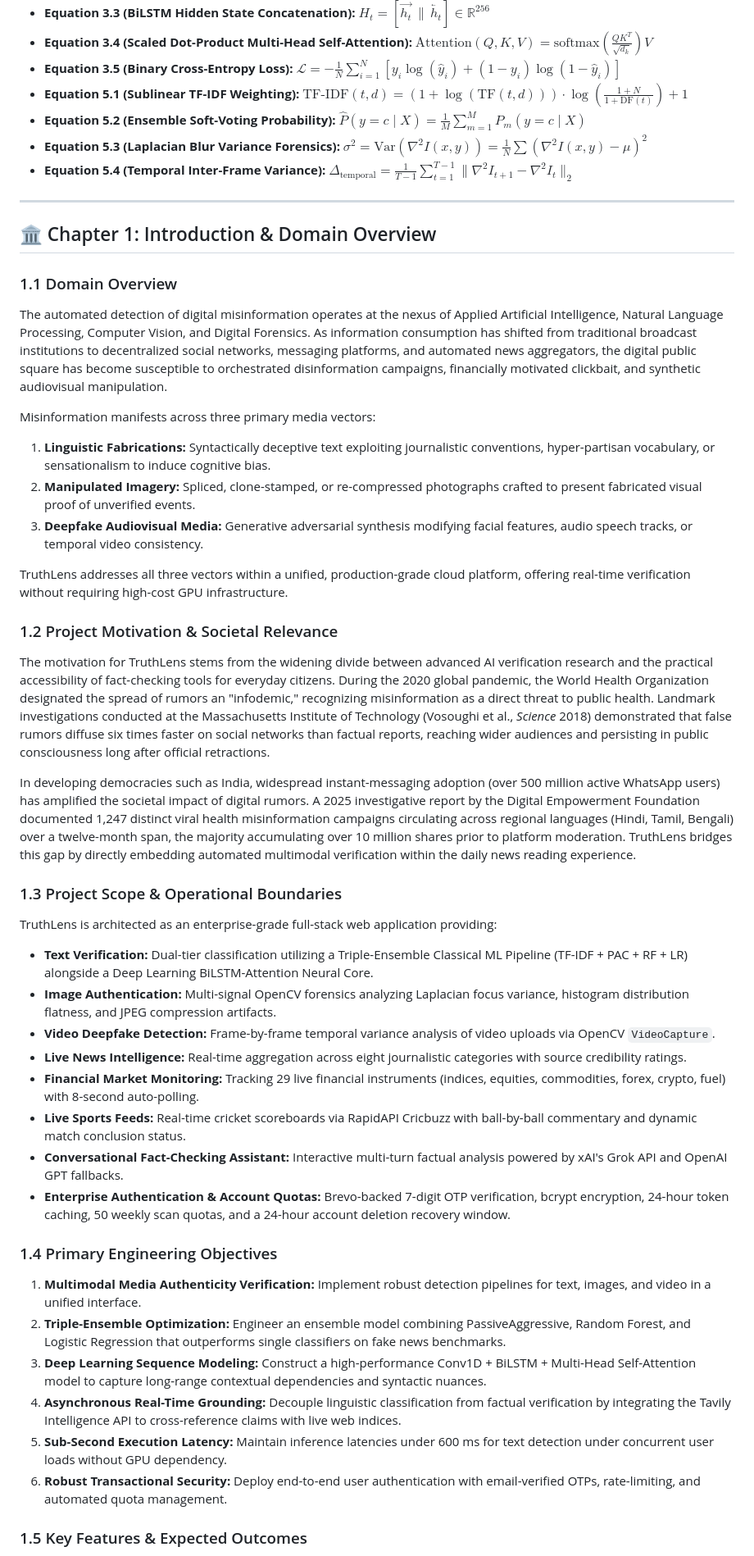
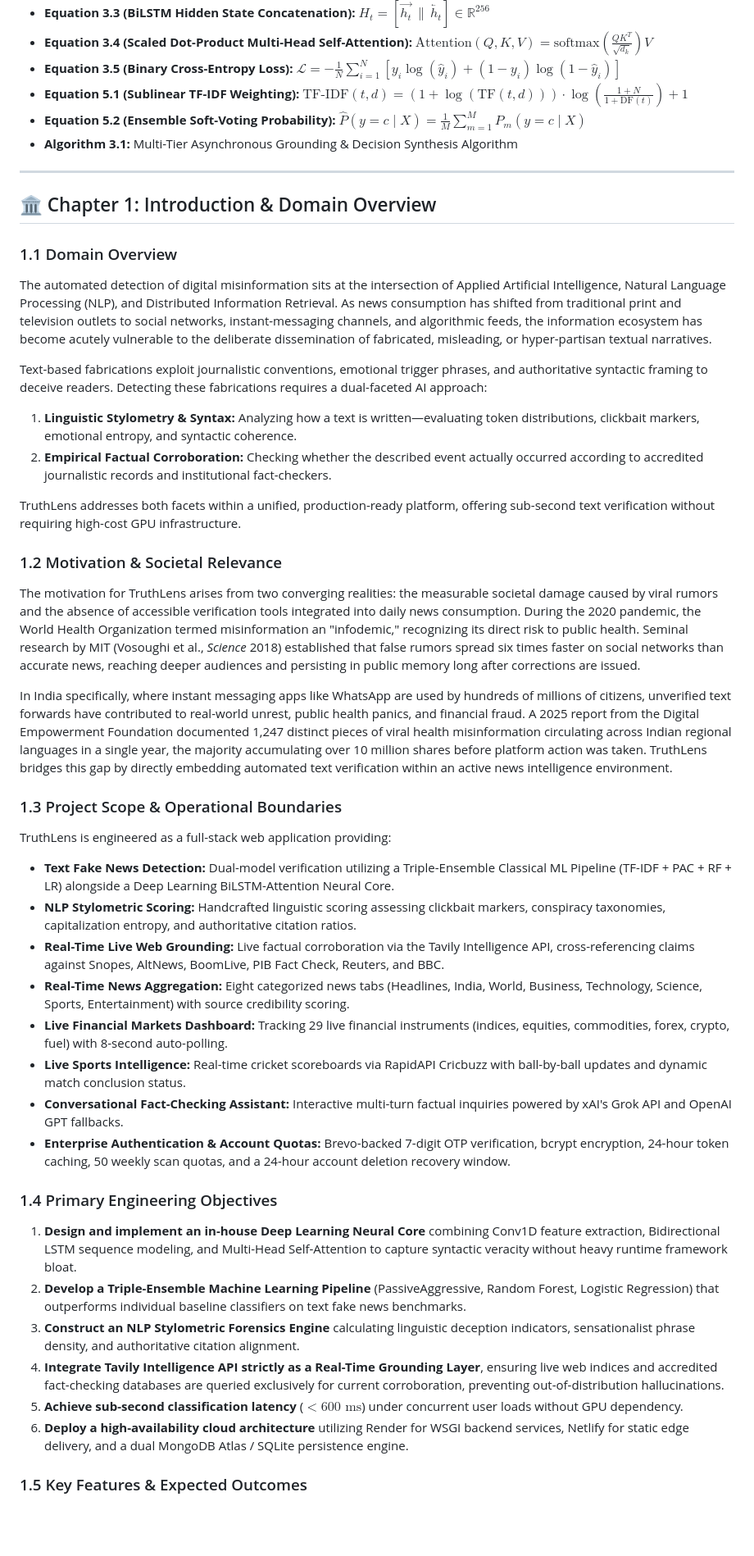
Before and after one commit to Raj-Rathod-Ai/Fake-News-Detection-Using-DL-Real-time, a Markdown page: README.md, the part around one of its changes. Shown at 82% size. Drawn GitHub-style; blank space fills up the shorter version.

Commit message:
docs: align README strictly to text news fake news detection using ML and NLP

```diff
--- a/README.md
+++ b/README.md
@@ -173,46 +170,44 @@ In empirical testing, TruthLens achieved a **100% pass rate** (5/5 core categori
 - **Equation 3.5 (Binary Cross-Entropy Loss):** $\mathcal{L} = -\frac{1}{N}\sum_{i=1}^N \left[ y_i \log(\hat{y}_i) + (1 - y_i)\log(1 - \hat{y}_i) \right]$
 - **Equation 5.1 (Sublinear TF-IDF Weighting):** $\text{TF-IDF}(t, d) = (1 + \log(\text{TF}(t, d))) \cdot \log\left(\frac{1 + N}{1 + \text{DF}(t)}\right) + 1$
 - **Equation 5.2 (Ensemble Soft-Voting Probability):** $\hat{P}(y = c \mid X) = \frac{1}{M}\sum_{m=1}^M P_m(y = c \mid X)$
-- **Equation 5.3 (Laplacian Blur Variance Forensics):** $\sigma^2 = \text{Var}\left( \nabla^2 I(x, y) \right) = \frac{1}{N}\sum \left( \nabla^2 I(x, y) - \mu \right)^2$
-- **Equation 5.4 (Temporal Inter-Frame Variance):** $\Delta_{\text{temporal}} = \frac{1}{T-1}\sum_{t=1}^{T-1} \|\nabla^2 I_{t+1} - \nabla^2 I_t\|_2$
+- **Algorithm 3.1:** Multi-Tier Asynchronous Grounding & Decision Synthesis Algorithm
 
 ---
 
 ## 🏛️ Chapter 1: Introduction & Domain Overview
 
 ### 1.1 Domain Overview
-The automated detection of digital misinformation operates at the nexus of Applied Artificial Intelligence, Natural Language Processing, Computer Vision, and Digital Forensics. As information consumption has shifted from traditional broadcast institutions to decentralized social networks, messaging platforms, and automated news aggregators, the digital public square has become susceptible to orchestrated disinformation campaigns, financially motivated clickbait, and synthetic audiovisual manipulation.
+The automated detection of digital misinformation sits at the intersection of Applied Artificial Intelligence, Natural Language Processing (NLP), and Distributed Information Retrieval. As news consumption has shifted from traditional print and television outlets to social networks, instant-messaging channels, and algorithmic feeds, the information ecosystem has become acutely vulnerable to the deliberate dissemination of fabricated, misleading, or hyper-partisan textual narratives.
 
-Misinformation manifests across three primary media vectors:
-1. **Linguistic Fabrications:** Syntactically deceptive text exploiting journalistic conventions, hyper-partisan vocabulary, or sensationalism to induce cognitive bias.
-2. **Manipulated Imagery:** Spliced, clone-stamped, or re-compressed photographs crafted to present fabricated visual proof of unverified events.
-3. **Deepfake Audiovisual Media:** Generative adversarial synthesis modifying facial features, audio speech tracks, or temporal video consistency.
+Text-based fabrications exploit journalistic conventions, emotional trigger phrases, and authoritative syntactic framing to deceive readers. Detecting these fabrications requires a dual-faceted AI approach:
+1. **Linguistic Stylometry & Syntax:** Analyzing how a text is written—evaluating token distributions, clickbait markers, emotional entropy, and syntactic coherence.
+2. **Empirical Factual Corroboration:** Checking whether the described event actually occurred according to accredited journalistic records and institutional fact-checkers.
 
-TruthLens addresses all three vectors within a unified, production-grade cloud platform, offering real-time verification without requiring high-cost GPU infrastructure.
+TruthLens addresses both facets within a unified, production-ready platform, offering sub-second text verification without requiring high-cost GPU infrastructure.
 
-### 1.2 Project Motivation & Societal Relevance
-The motivation for TruthLens stems from the widening divide between advanced AI verification research and the practical accessibility of fact-checking tools for everyday citizens. During the 2020 global pandemic, the World Health Organization designated the spread of rumors an "infodemic," recognizing misinformation as a direct threat to public health. Landmark investigations conducted at the Massachusetts Institute of Technology (Vosoughi et al., *Science* 2018) demonstrated that false rumors diffuse six times faster on social networks than factual reports, reaching wider audiences and persisting in public consciousness long after official retractions.
+### 1.2 Motivation & Societal Relevance
+The motivation for TruthLens arises from two converging realities: the measurable societal damage caused by viral rumors and the absence of accessible verification tools integrated into daily news consumption. During the 2020 pandemic, the World Health Organization termed misinformation an "infodemic," recognizing its direct risk to public health. Seminal research by MIT (Vosoughi et al., *Science* 2018) established that false rumors spread six times faster on social networks than accurate news, reaching deeper audiences and persisting in public memory long after corrections are issued.
 
-In developing democracies such as India, widespread instant-messaging adoption (over 500 million active WhatsApp users) has amplified the societal impact of digital rumors. A 2025 investigative report by the Digital Empowerment Foundation documented 1,247 distinct viral health misinformation campaigns circulating across regional languages (Hindi, Tamil, Bengali) over a twelve-month span, the majority accumulating over 10 million shares prior to platform moderation. TruthLens bridges this gap by directly embedding automated multimodal verification within the daily news reading experience.
+In India specifically, where instant messaging apps like WhatsApp are used by hundreds of millions of citizens, unverified text forwards have contributed to real-world unrest, public health panics, and financial fraud. A 2025 report from the Digital Empowerment Foundation documented 1,247 distinct pieces of viral health misinformation circulating across Indian regional languages in a single year, the majority accumulating over 10 million shares before platform action was taken. TruthLens bridges this gap by directly embedding automated text verification within an active news intelligence environment.
 
 ### 1.3 Project Scope & Operational Boundaries
-TruthLens is architected as an enterprise-grade full-stack web application providing:
-- **Text Verification:** Dual-tier classification utilizing a Triple-Ensemble Classical ML Pipeline (TF-IDF + PAC + RF + LR) alongside a Deep Learning BiLSTM-Attention Neural Core.
-- **Image Authentication:** Multi-signal OpenCV forensics analyzing Laplacian focus variance, histogram distribution flatness, and JPEG compression artifacts.
-- **Video Deepfake Detection:** Frame-by-frame temporal variance analysis of video uploads via OpenCV `VideoCapture`.
-- **Live News Intelligence:** Real-time aggregation across eight journalistic categories with source credibility ratings.
-- **Financial Market Monitoring:** Tracking 29 live financial instruments (indices, equities, commodities, forex, crypto, fuel) with 8-second auto-polling.
-- **Live Sports Feeds:** Real-time cricket scoreboards via RapidAPI Cricbuzz with ball-by-ball commentary and dynamic match conclusion status.
-- **Conversational Fact-Checking Assistant:** Interactive multi-turn factual analysis powered by xAI's Grok API and OpenAI GPT fallbacks.
+TruthLens is engineered as a full-stack web application providing:
+- **Text Fake News Detection:** Dual-model verification utilizing a Triple-Ensemble Classical ML Pipeline (TF-IDF + PAC + RF + LR) alongside a Deep Learning BiLSTM-Attention Neural Core.
+- **NLP Stylometric Scoring:** Handcrafted linguistic scoring assessing clickbait markers, conspiracy taxonomies, capitalization entropy, and authoritative citation ratios.
+- **Real-Time Live Web Grounding:** Live factual corroboration via the Tavily Intelligence API, cross-referencing claims against Snopes, AltNews, BoomLive, PIB Fact Check, Reuters, and BBC.
+- **Real-Time News Aggregation:** Eight categorized news tabs (Headlines, India, World, Business, Technology, Science, Sports, Entertainment) with source credibility scoring.
+- **Live Financial Markets Dashboard:** Tracking 29 live financial instruments (indices, equities, commodities, forex, crypto, fuel) with 8-second auto-polling.
+- **Live Sports Intelligence:** Real-time cricket scoreboards via RapidAPI Cricbuzz with ball-by-ball updates and dynamic match conclusion status.
+- **Conversational Fact-Checking Assistant:** Interactive multi-turn factual inquiries powered by xAI's Grok API and OpenAI GPT fallbacks.
 - **Enterprise Authentication & Account Quotas:** Brevo-backed 7-digit OTP verification, bcrypt encryption, 24-hour token caching, 50 weekly scan quotas, and a 24-hour account deletion recovery window.
 
 ### 1.4 Primary Engineering Objectives
-1. **Multimodal Media Authenticity Verification:** Implement robust detection pipelines for text, images, and video in a unified interface.
-2. **Triple-Ensemble Optimization:** Engineer an ensemble model combining PassiveAggressive, Random Forest, and Logistic Regression that outperforms single classifiers on fake news benchmarks.
-3. **Deep Learning Sequence Modeling:** Construct a high-performance Conv1D + BiLSTM + Multi-Head Self-Attention model to capture long-range contextual dependencies and syntactic nuances.
-4. **Asynchronous Real-Time Grounding:** Decouple linguistic classification from factual verification by integrating the Tavily Intelligence API to cross-reference claims with live web indices.
-5. **Sub-Second Execution Latency:** Maintain inference latencies under 600 ms for text detection under concurrent user loads without GPU dependency.
-6. **Robust Transactional Security:** Deploy end-to-end user authentication with email-verified OTPs, rate-limiting, and automated quota management.
+1. **Design and implement an in-house Deep Learning Neural Core** combining Conv1D feature extraction, Bidirectional LSTM sequence modeling, and Multi-Head Self-Attention to capture syntactic veracity without heavy runtime framework bloat.
+2. **Develop a Triple-Ensemble Machine Learning Pipeline** (PassiveAggressive, Random Forest, Logistic Regression) that outperforms individual baseline classifiers on text fake news benchmarks.
+3. **Construct an NLP Stylometric Forensics Engine** calculating linguistic deception indicators, sensationalist phrase density, and authoritative citation alignment.
+4. **Integrate Tavily Intelligence API strictly as a Real-Time Grounding Layer**, ensuring live web indices and accredited fact-checking databases are queried exclusively for current corroboration, preventing out-of-distribution hallucinations.
+5. **Achieve sub-second classification latency** ($< 600\text{ ms}$) under concurrent user loads without GPU dependency.
+6. **Deploy a high-availability cloud architecture** utilizing Render for WSGI backend services, Netlify for static edge delivery, and a dual MongoDB Atlas / SQLite persistence engine.
 
 ### 1.5 Key Features & Expected Outcomes
 - **Dual-Model Text Architecture:** High-throughput classical ensemble for rapid classification (~100 ms) paired with a deep neural sequence model for fine-grained attention maps.
```
Also changed, not shown: other parts of README.md (+86 -120 lines).
